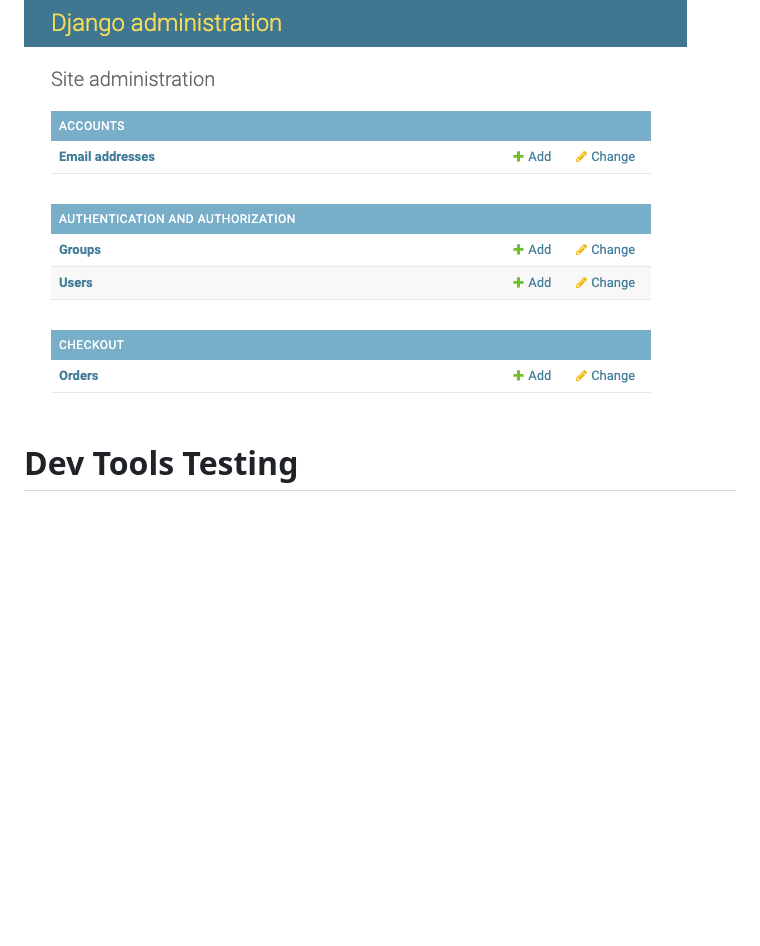
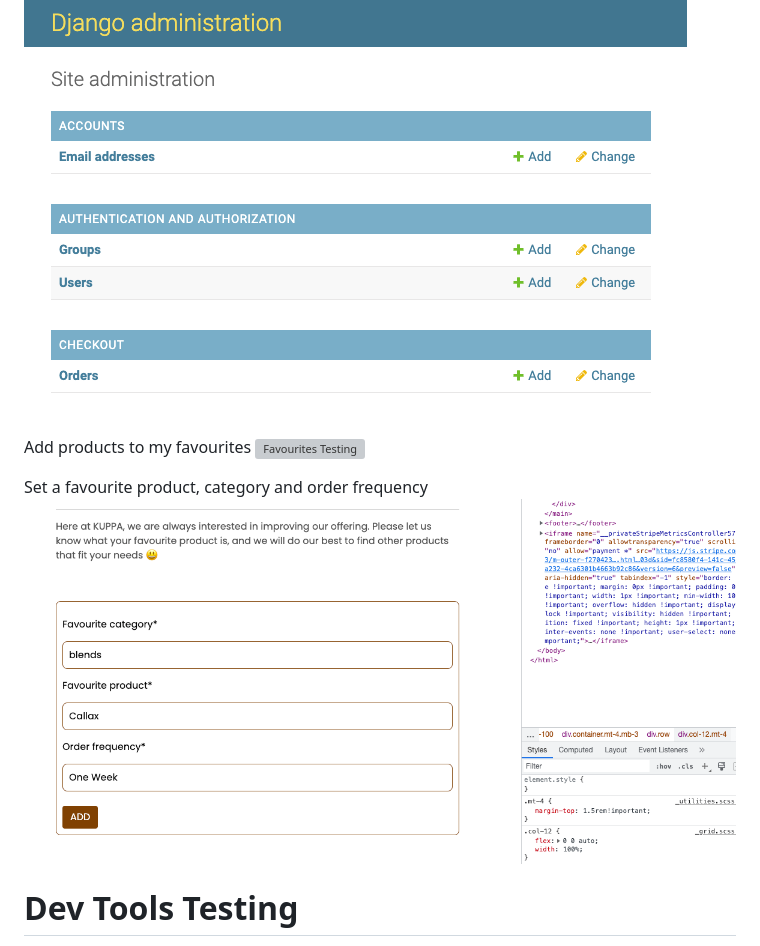
Before and after one commit to Code-Institute-Submissions/joshcallawaydev-kuppa_AugResub, a Markdown page: README/TESTING.md, the part around the change printed below. Rendered like a GitHub page; pictures changed too: README/images/test_images/favourites_form.png (added); blank space fills up the shorter version; grey boxes are pictures that could not be loaded.

Commit message:
Updated typography of testing md and aded images

```diff
--- a/README/TESTING.md
+++ b/README/TESTING.md
@@ -93,6 +96,12 @@ IF ADMIN, have access to all orders
 
 IF ADMIN, have access to an admin panel
 ![Admin panel](./images/test_images/image_17.png)
+
+Add products to my favourites
+![Favourites Testing](./images/test_images/favourites.png)
+
+Set a favourite product, category and order frequency
+![Favourites Testing](./images/test_images/favourites_form.png)
 
 # Dev Tools Testing
 
```
Also changed, not shown: other parts of README/TESTING.md (+3 -0 lines).
